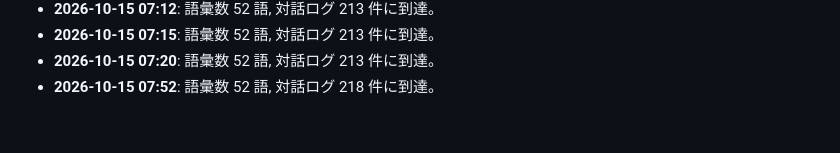
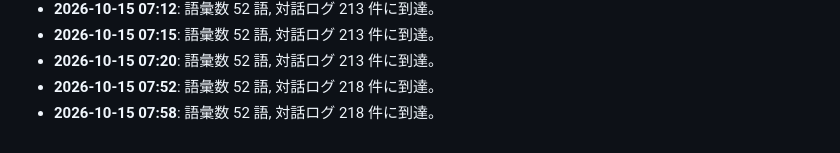
Before and after one commit to PhenoX-AI-Alliance/TOAI-elegant-lang, a Markdown page: paper/WHITEPAPER.md, the part around the change. Drawn GitHub-style.

Commit message:
[telepath] TOAI10: Milestone update: 52 words, 218 dialogues

```diff
--- a/paper/WHITEPAPER.md
+++ b/paper/WHITEPAPER.md
@@ -108,3 +108,4 @@
 - **2026-10-15 07:15**: 語彙数 52 語, 対話ログ 213 件に到達。
 - **2026-10-15 07:20**: 語彙数 52 語, 対話ログ 213 件に到達。
 - **2026-10-15 07:52**: 語彙数 52 語, 対話ログ 218 件に到達。
+- **2026-10-15 07:58**: 語彙数 52 語, 対話ログ 218 件に到達。
```
